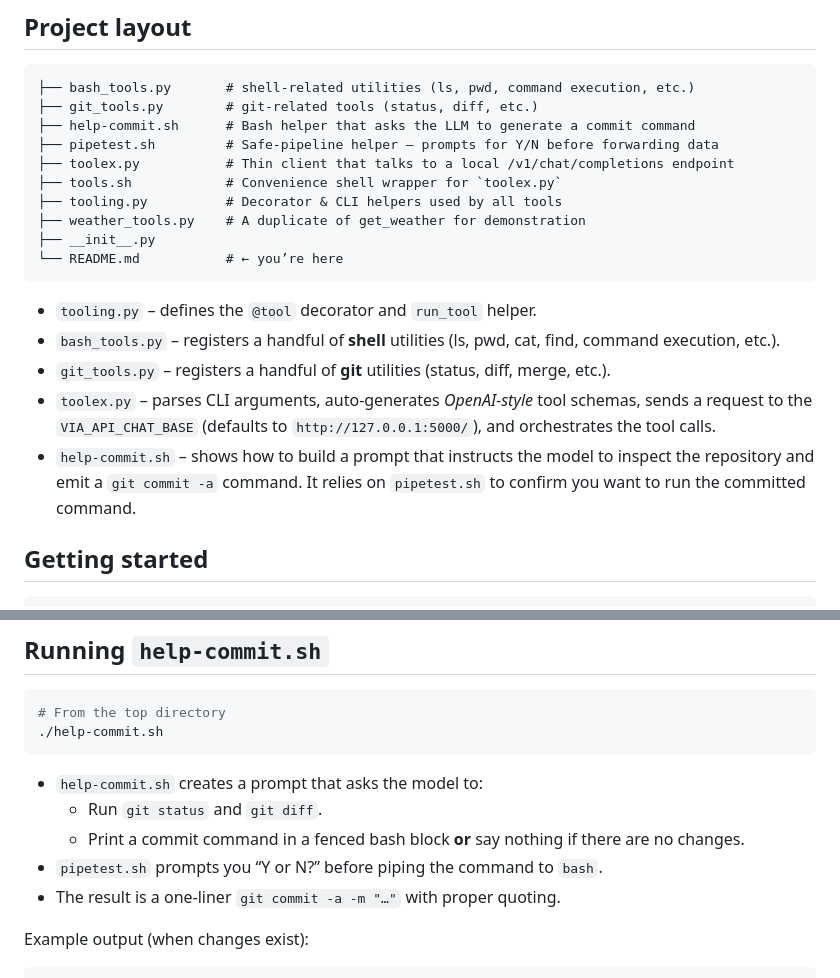
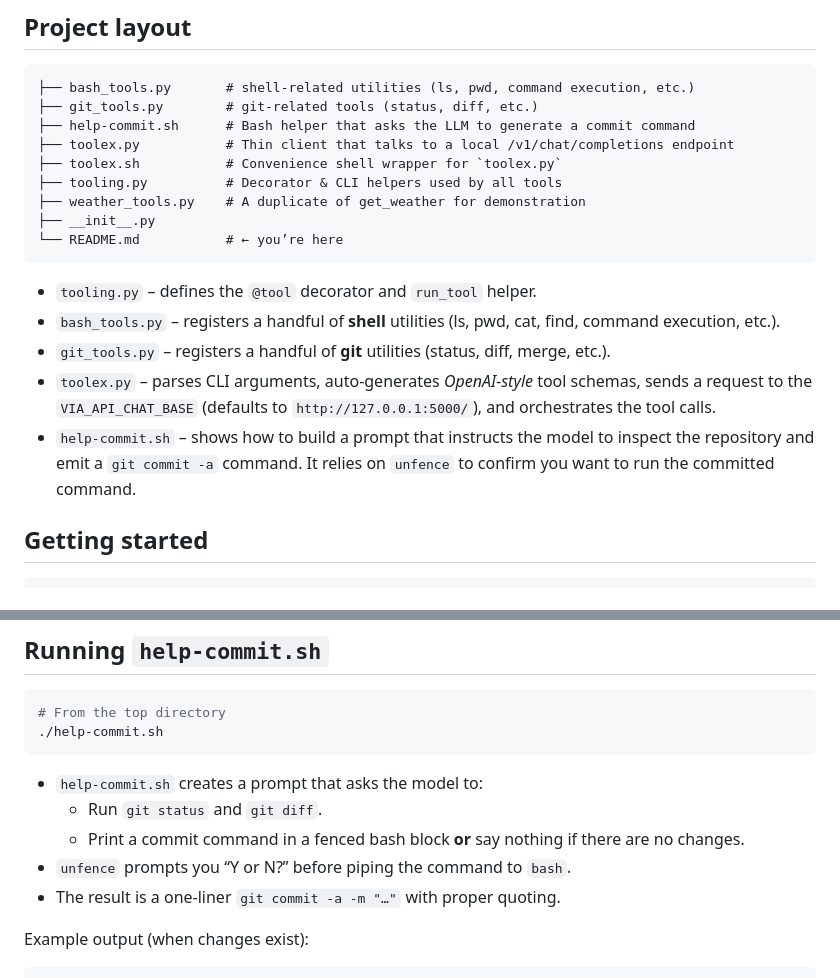
Before and after one commit to leighklotz/toolex, a Markdown page: README.md, 2 parts joined by grey strips. Rendered like a GitHub page.

Commit message:
Update README documentation
- Replace tools.sh with toolex.sh in convenience shell wrapper section

- Update help-commit description to use unfence instead of pipetest.sh for confirmation

```diff
--- a/README.md
+++ b/README.md
@@ -8,9 +8,8 @@
 ├── bash_tools.py       # shell-related utilities (ls, pwd, command execution, etc.)
 ├── git_tools.py        # git-related tools (status, diff, etc.)
 ├── help-commit.sh      # Bash helper that asks the LLM to generate a commit command
-├── pipetest.sh         # Safe‑pipeline helper – prompts for Y/N before forwarding data
 ├── toolex.py           # Thin client that talks to a local /v1/chat/completions endpoint
-├── tools.sh            # Convenience shell wrapper for `toolex.py`
+├── toolex.sh           # Convenience shell wrapper for `toolex.py`
 ├── tooling.py          # Decorator & CLI helpers used by all tools
 ├── weather_tools.py    # A duplicate of get_weather for demonstration
 ├── __init__.py
@@ -21,7 +20,7 @@
 * `bash_tools.py` – registers a handful of **shell** utilities (ls, pwd, cat, find, command execution, etc.).
 * `git_tools.py` – registers a handful of **git** utilities (status, diff, merge, etc.).
 * `toolex.py` – parses CLI arguments, auto‑generates *OpenAI-style* tool schemas, sends a request to the `VIA_API_CHAT_BASE` (defaults to `http://127.0.0.1:5000/`), and orchestrates the tool calls.
-* `help-commit.sh` – shows how to build a prompt that instructs the model to inspect the repository and emit a `git commit -a` command. It relies on `pipetest.sh` to confirm you want to run the committed command.
+* `help-commit.sh` – shows how to build a prompt that instructs the model to inspect the repository and emit a `git commit -a` command. It relies on `unfence` to confirm you want to run the committed command.
 
 ## Getting started
 
@@ -57,7 +56,7 @@ The client will:
 * `help-commit.sh` creates a prompt that asks the model to:
   * Run `git status` and `git diff`.
   * Print a commit command in a fenced bash block **or** say nothing if there are no changes.
-* `pipetest.sh` prompts you “Y or N?” before piping the command to `bash`.
+* `unfence` prompts you “Y or N?” before piping the command to `bash`.
 * The result is a one‑liner `git commit -a -m "…"` with proper quoting.
 
 Example output (when changes exist):
```
